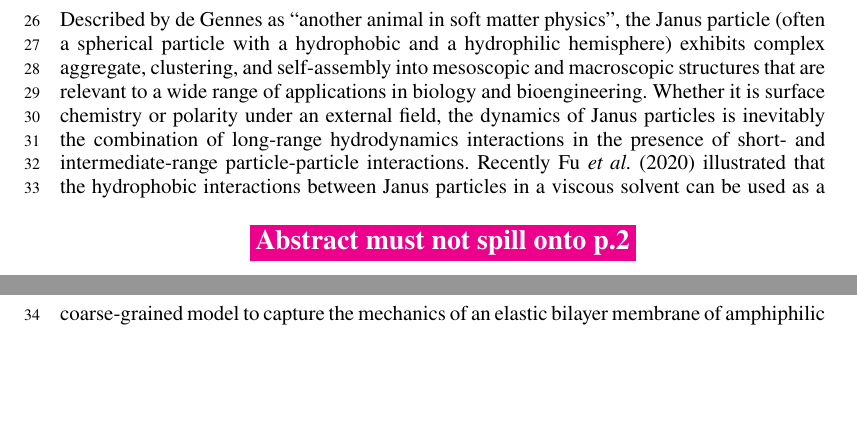
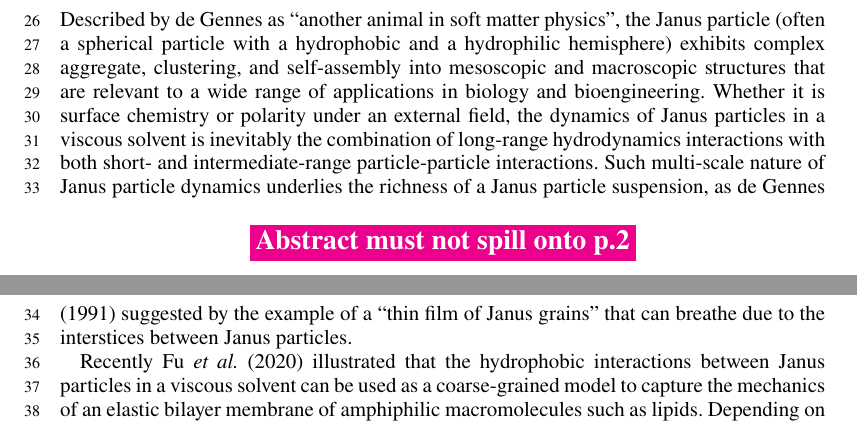
Before and after one commit to quaife/lipid_dynamics, a LaTeX paper (doc/main_jfm.tex): two parts of pages 1 and 2 of 21, joined at a grey line, cut so that both start at the same text, the shorter picture padded with empty space. Compiled offline with pdfLaTeX; a LaTeX package or settings file that is missing is left out.

Commit message:
yny Sep07

```diff
--- a/doc/main_jfm.tex
+++ b/doc/main_jfm.tex
@@ -112,9 +112,14 @@ hydrophilic hemisphere) exhibits complex aggregate, clustering, and
 self-assembly into mesoscopic and macroscopic structures that are
 relevant to a wide range of applications in biology and bioengineering.
 Whether it is surface chemistry or polarity under an external field, the
-dynamics of Janus particles is inevitably the combination of long-range
-hydrodynamics interactions in the presence of short- and
-intermediate-range particle-particle interactions. Recently~\cite{Fu20}
+dynamics of Janus particles in a viscous solvent is inevitably the combination of long-range
+hydrodynamics interactions with both short- and intermediate-range
+particle-particle interactions. Such multi-scale nature of Janus particle dynamics underlies
+the richness of a Janus particle suspension, as \cite{deGennes1991} suggested by the example of
+a ``thin film of Janus grains" that can breathe due to the interstices between Janus particles.
+
+
+Recently~\cite{Fu20}
 illustrated that the hydrophobic interactions between Janus particles in
 a viscous solvent can be used as a coarse-grained model to capture the
 mechanics of an elastic bilayer membrane of amphiphilic macromolecules
```
Also changed, not shown: doc/jfm.bib (+1 -0 lines), doc/reference.bib (+10 -0 lines).
